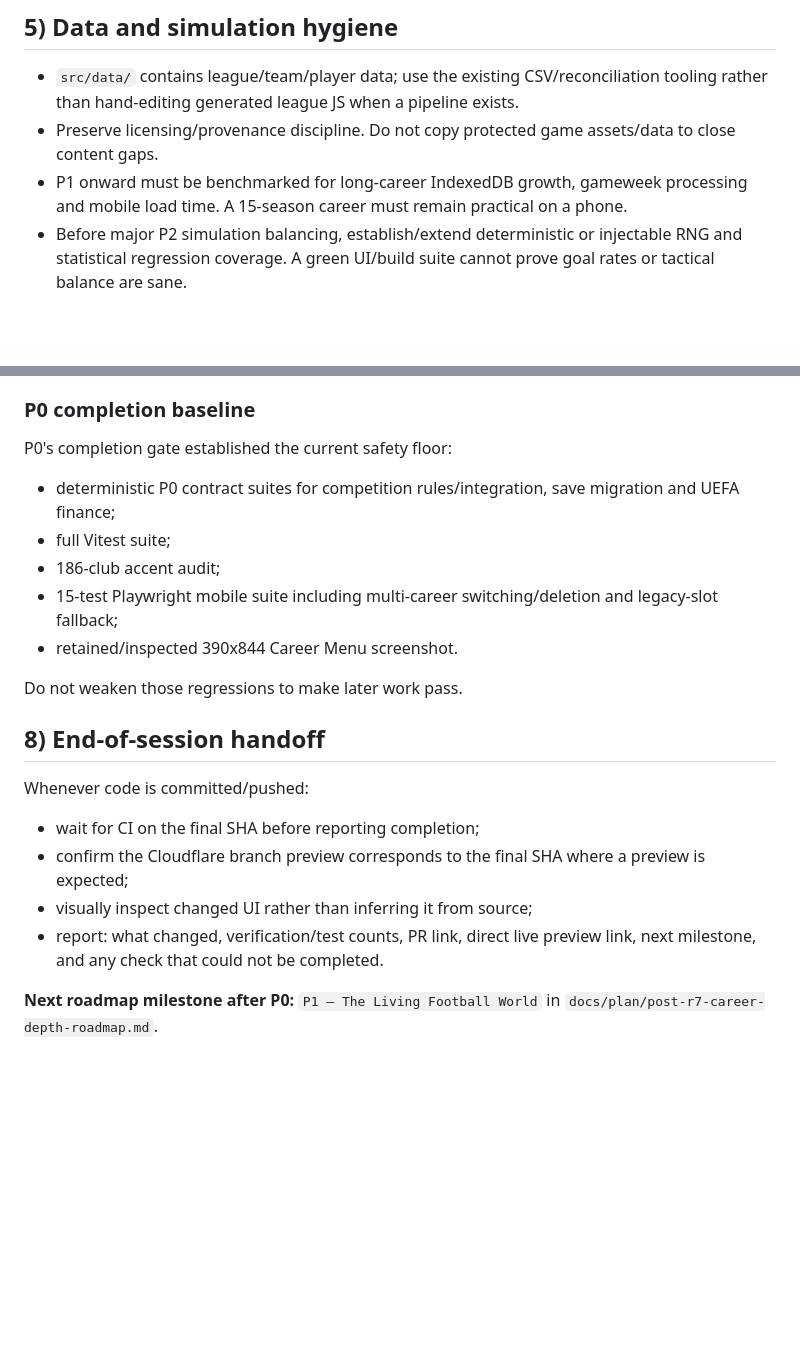
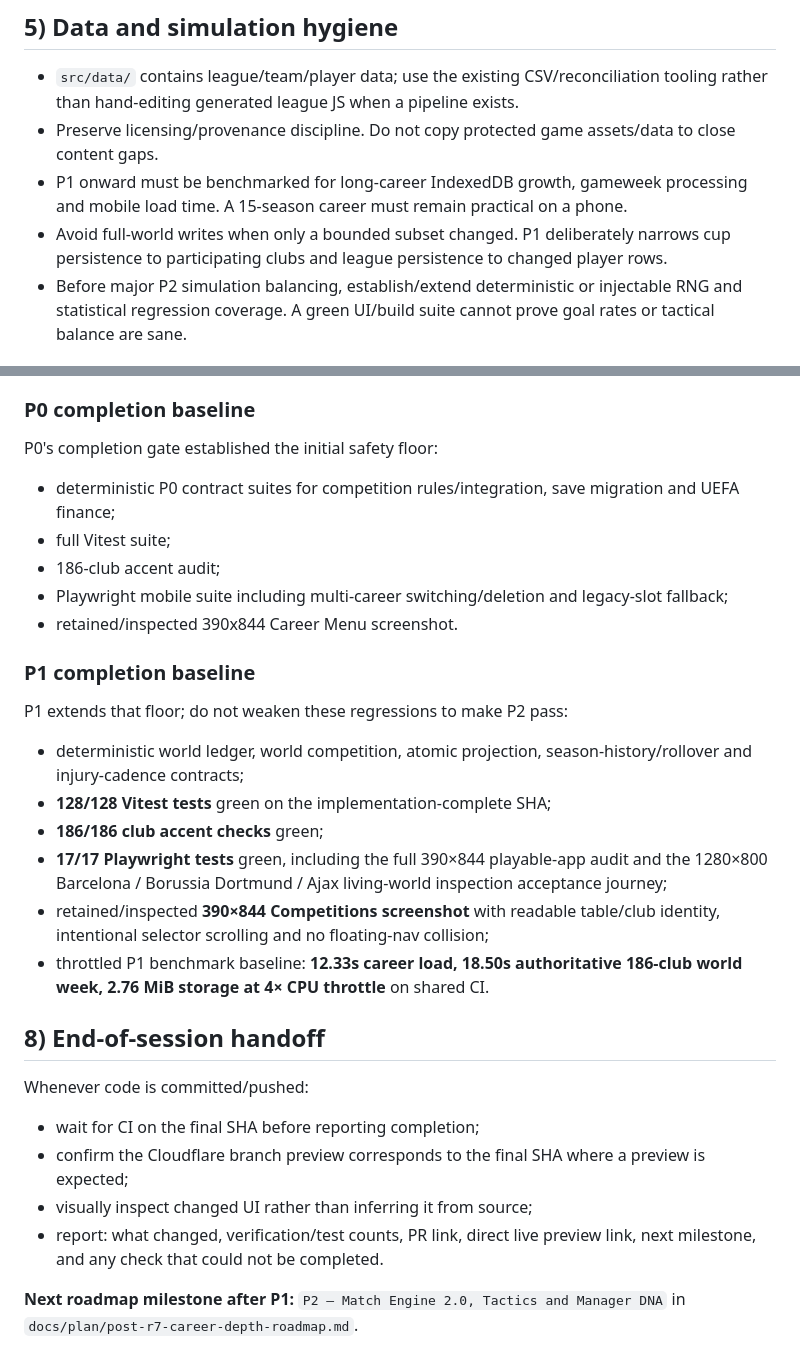
Before and after one commit to howellsryan/pitch, a Markdown page: AGENTS.md, 2 parts joined by grey strips. Drawn GitHub-style; blank space fills up the shorter version.

Commit message:
docs(p1): hand off living world to P2

```diff
--- a/AGENTS.md
+++ b/AGENTS.md
@@ -89,6 +103,7 @@ npm run lint             # ESLint + eslint-plugin-svelte
 - `src/data/` contains league/team/player data; use the existing CSV/reconciliation tooling rather than hand-editing generated league JS when a pipeline exists.
 - Preserve licensing/provenance discipline. Do not copy protected game assets/data to close content gaps.
 - P1 onward must be benchmarked for long-career IndexedDB growth, gameweek processing and mobile load time. A 15-season career must remain practical on a phone.
+- Avoid full-world writes when only a bounded subset changed. P1 deliberately narrows cup persistence to participating clubs and league persistence to changed player rows.
 - Before major P2 simulation balancing, establish/extend deterministic or injectable RNG and statistical regression coverage. A green UI/build suite cannot prove goal rates or tactical balance are sane.
 
 ## 6) Required skills / workflow
@@ -118,15 +133,24 @@ A phase is not complete until, where applicable:
 
 ### P0 completion baseline
 
-P0's completion gate established the current safety floor:
+P0's completion gate established the initial safety floor:
 
 - deterministic P0 contract suites for competition rules/integration, save migration and UEFA finance;
 - full Vitest suite;
 - 186-club accent audit;
-- 15-test Playwright mobile suite including multi-career switching/deletion and legacy-slot fallback;
+- Playwright mobile suite including multi-career switching/deletion and legacy-slot fallback;
 - retained/inspected 390x844 Career Menu screenshot.
 
-Do not weaken those regressions to make later work pass.
+### P1 completion baseline
+
+P1 extends that floor; do not weaken these regressions to make P2 pass:
+
+- deterministic world ledger, world competition, atomic projection, season-history/rollover and injury-cadence contracts;
+- **128/128 Vitest tests** green on the implementation-complete SHA;
+- **186/186 club accent checks** green;
+- **17/17 Playwright tests** green, including the full 390×844 playable-app audit and the 1280×800 Barcelona / Borussia Dortmund / Ajax living-world inspection acceptance journey;
+- retained/inspected **390×844 Competitions screenshot** with readable table/club identity, intentional selector scrolling and no floating-nav collision;
+- throttled P1 benchmark baseline: **12.33s career load, 18.50s authoritative 186-club world week, 2.76 MiB storage at 4× CPU throttle** on shared CI.
 
 ## 8) End-of-session handoff
 
@@ -137,4 +161,4 @@ Whenever code is committed/pushed:
 - visually inspect changed UI rather than inferring it from source;
 - report: what changed, verification/test counts, PR link, direct live preview link, next milestone, and any check that could not be completed.
 
-**Next roadmap milestone after P0:** `P1 — The Living Football World` in `docs/plan/post-r7-career-depth-roadmap.md`.
+**Next roadmap milestone after P1:** `P2 — Match Engine 2.0, Tactics and Manager DNA` in `docs/plan/post-r7-career-depth-roadmap.md`.
```
Also changed, not shown: other parts of AGENTS.md (+19 -5 lines).
